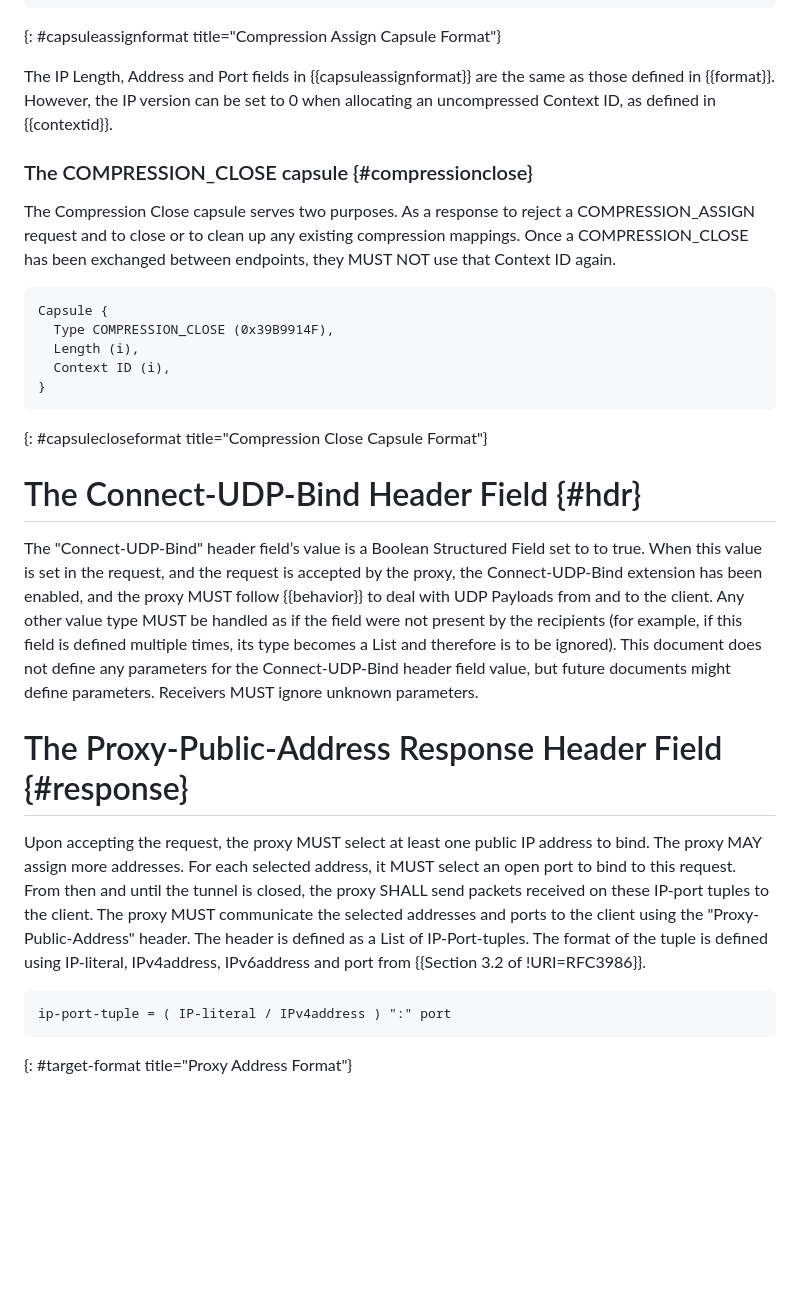
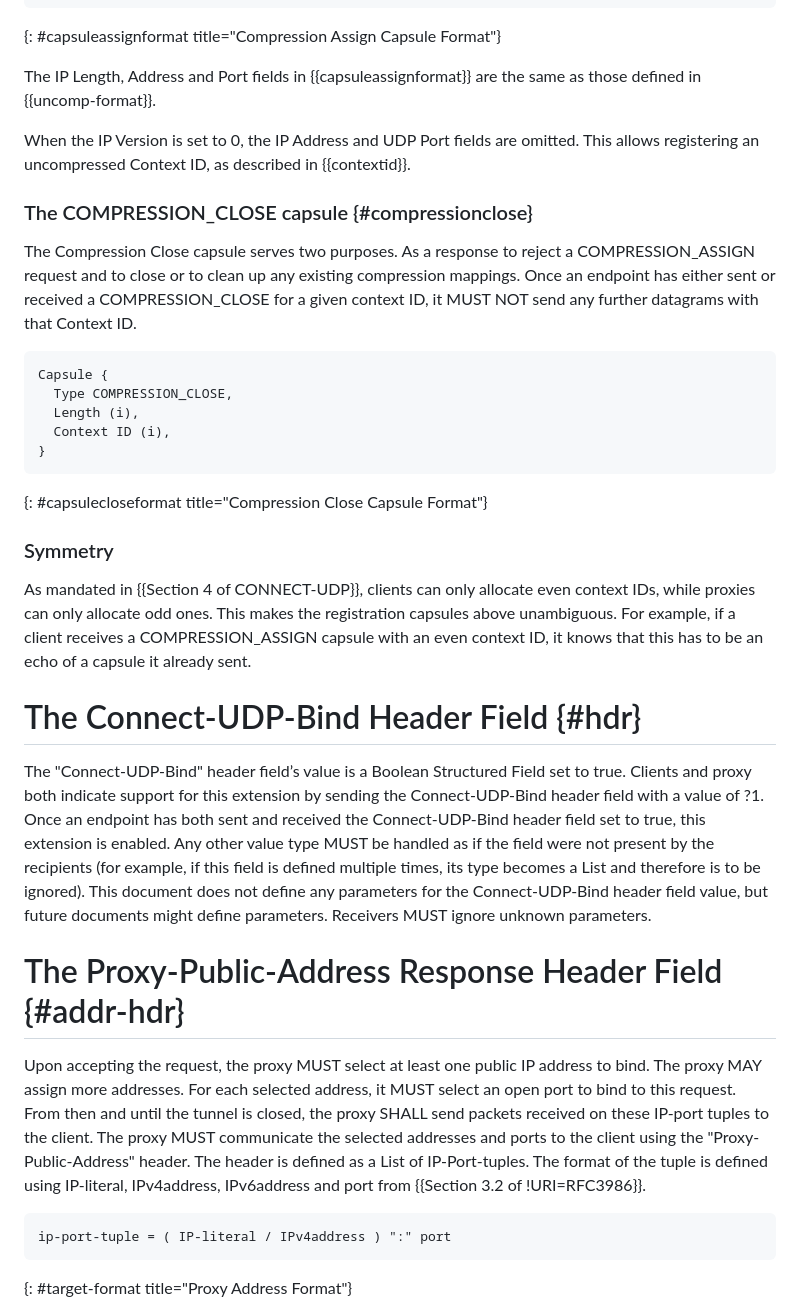
Before and after one commit to ietf-wg-masque/draft-ietf-masque-connect-udp-listen, a Markdown page: draft-ietf-masque-connect-udp-listen.md, the part around one of its changes. Rendered like a GitHub page; blank space fills up the shorter version.

```diff
--- a/draft-ietf-masque-connect-udp-listen.md
+++ b/draft-ietf-masque-connect-udp-listen.md
@@ -266,41 +281,50 @@ Capsule {
 {: #capsuleassignformat title="Compression Assign Capsule Format"}
 
 The IP Length, Address and Port fields in {{capsuleassignformat}} are the same
-as those defined in {{format}}. However, the IP version can be set to 0 when
-allocating an uncompressed Context ID, as defined in {{contextid}}.
+as those defined in {{uncomp-format}}.
+
+When the IP Version is set to 0, the IP Address and UDP Port fields are
+omitted. This allows registering an uncompressed Context ID, as described in
+{{contextid}}.
 
 ### The COMPRESSION_CLOSE capsule {#compressionclose}
 
 The Compression Close capsule serves two purposes. As a response to reject a
 COMPRESSION_ASSIGN request and to close or to clean up any existing compression
-mappings. Once a COMPRESSION_CLOSE has been exchanged between endpoints, they
-MUST NOT use that Context ID again.
+mappings. Once an endpoint has either sent or received a COMPRESSION_CLOSE for
+a given context ID, it MUST NOT send any further datagrams with that Context ID.
 
 ~~~
 Capsule {
-  Type COMPRESSION_CLOSE (0x39B9914F),
+  Type COMPRESSION_CLOSE,
   Length (i),
   Context ID (i),
 }
 ~~~
 {: #capsulecloseformat title="Compression Close Capsule Format"}
 
+### Symmetry
 
+As mandated in {{Section 4 of CONNECT-UDP}}, clients can only allocate even
+context IDs, while proxies can only allocate odd ones. This makes the
+registration capsules above unambiguous. For example, if a client receives a
+COMPRESSION_ASSIGN capsule with an even context ID, it knows that this has to
+be an echo of a capsule it already sent.
 
 # The Connect-UDP-Bind Header Field {#hdr}
 
 The "Connect-UDP-Bind" header field’s value is a Boolean Structured Field set
-to to true. When this value is set in the request, and the request is accepted
-by the proxy, the Connect-UDP-Bind extension has been enabled, and the proxy
-MUST follow {{behavior}} to deal with UDP Payloads from and to the client. Any
-other value type MUST be handled as if the field were not present by the
-recipients (for example, if this field is defined multiple times, its type
-becomes a List and therefore is to be ignored). This document does not define
-any parameters for the Connect-UDP-Bind header field value, but future
-documents might define parameters. Receivers MUST ignore unknown parameters.
+to true. Clients and proxy both indicate support for this extension by sending
+the Connect-UDP-Bind header field with a value of ?1. Once an endpoint has both
+sent and received the Connect-UDP-Bind header field set to true, this extension
+is enabled. Any other value type MUST be handled as if the field were not
+present by the recipients (for example, if this field is defined multiple
+times, its type becomes a List and therefore is to be ignored). This document
+does not define any parameters for the Connect-UDP-Bind header field value, but
+future documents might define parameters. Receivers MUST ignore unknown
+parameters.
 
-
-# The Proxy-Public-Address Response Header Field {#response}
+# The Proxy-Public-Address Response Header Field {#addr-hdr}
 
 Upon accepting the request, the proxy MUST select at least one public IP
 address to bind. The proxy MAY assign more addresses. For each selected
@@ -312,7 +336,7 @@ defined as a List of IP-Port-tuples. The format of the tuple is defined using
 IP-literal, IPv4address, IPv6address and port from {{Section 3.2 of
 !URI=RFC3986}}.
 
-~~~ ascii-art
+~~~
 ip-port-tuple = ( IP-literal / IPv4address ) ":" port
 ~~~
 {: #target-format title="Proxy Address Format"}
```
Also changed, not shown: other parts of draft-ietf-masque-connect-udp-listen.md (+131 -130 lines).
